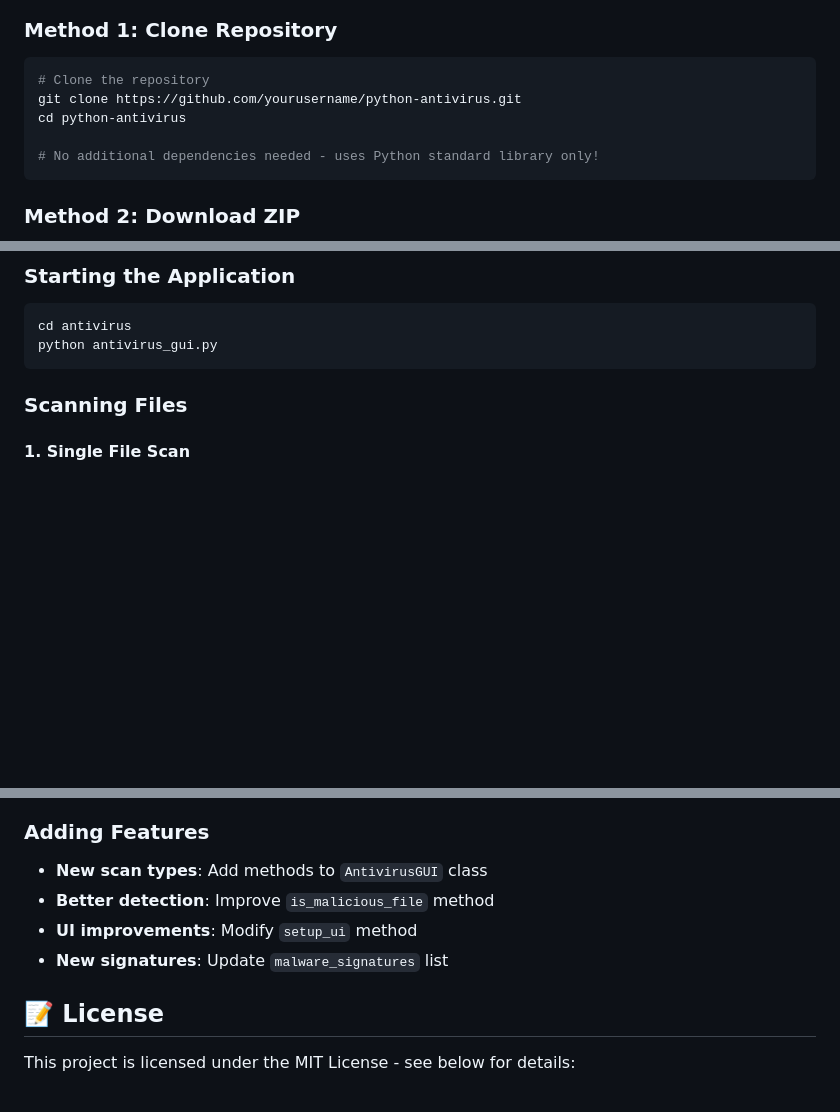
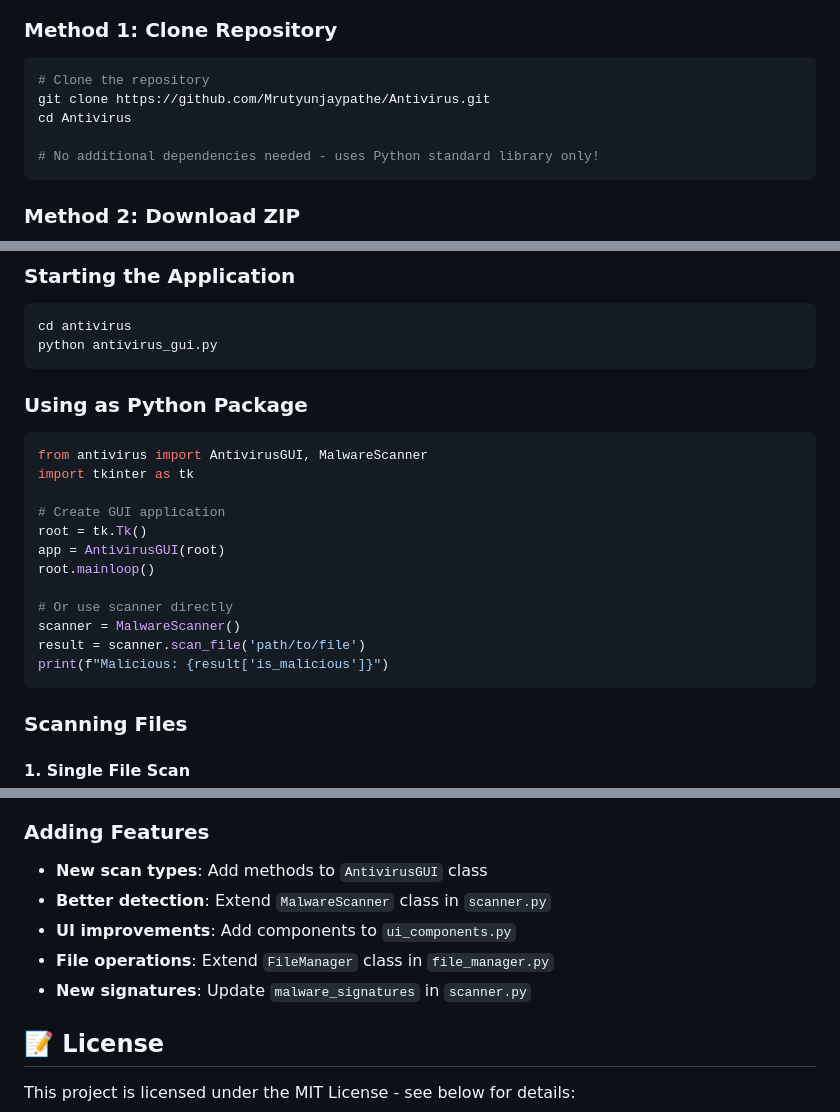
Before and after one commit to Mrutyunjaypathe/Antivirus, a Markdown page: README.md, 3 parts joined by grey strips. GitHub-like rendering; blank space fills up the shorter version.

````diff
--- a/README.md
+++ b/README.md
@@ -93,8 +93,8 @@ A modern, GUI-based antivirus scanner built with Python and Tkinter. Features re
 ### Method 1: Clone Repository
 ```bash
 # Clone the repository
-git clone https://github.com/yourusername/python-antivirus.git
-cd python-antivirus
+git clone https://github.com/Mrutyunjaypathe/Antivirus.git
+cd Antivirus
 
 # No additional dependencies needed - uses Python standard library only!
 ```
@@ -119,6 +119,22 @@ python antivirus_gui.py
 ```bash
 cd antivirus
 python antivirus_gui.py
+```
+
+### Using as Python Package
+```python
+from antivirus import AntivirusGUI, MalwareScanner
+import tkinter as tk
+
+# Create GUI application
+root = tk.Tk()
+app = AntivirusGUI(root)
+root.mainloop()
+
+# Or use scanner directly
+scanner = MalwareScanner()
+result = scanner.scan_file('path/to/file')
+print(f"Malicious: {result['is_malicious']}")
 ```
 
 ### Scanning Files
@@ -282,9 +298,10 @@ python scan_directory.py
 
 ### Adding Features
 - **New scan types**: Add methods to `AntivirusGUI` class
-- **Better detection**: Improve `is_malicious_file` method
-- **UI improvements**: Modify `setup_ui` method
-- **New signatures**: Update `malware_signatures` list
+- **Better detection**: Extend `MalwareScanner` class in `scanner.py`
+- **UI improvements**: Add components to `ui_components.py`
+- **File operations**: Extend `FileManager` class in `file_manager.py`
+- **New signatures**: Update `malware_signatures` in `scanner.py`
 
 ## 📝 License
 
````
Also changed, not shown: other parts of README.md (+26 -26 lines).
